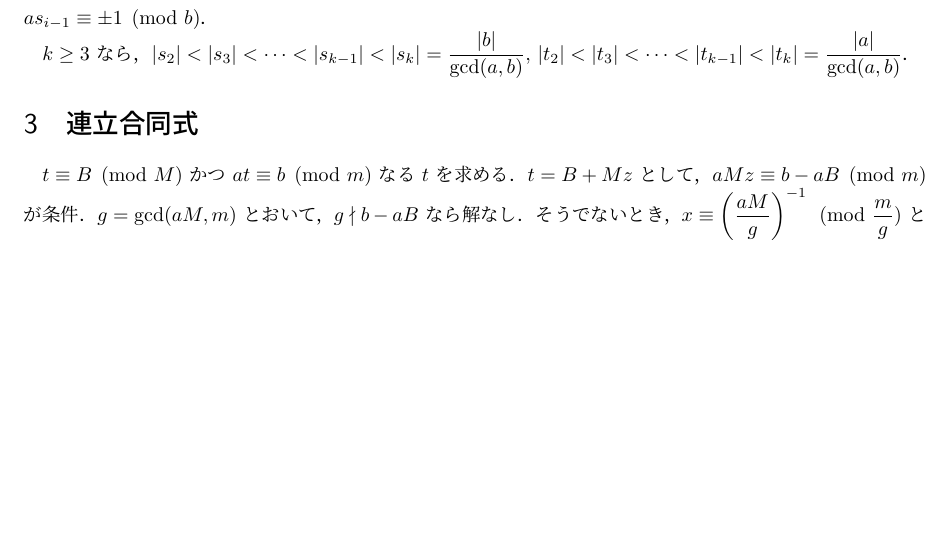
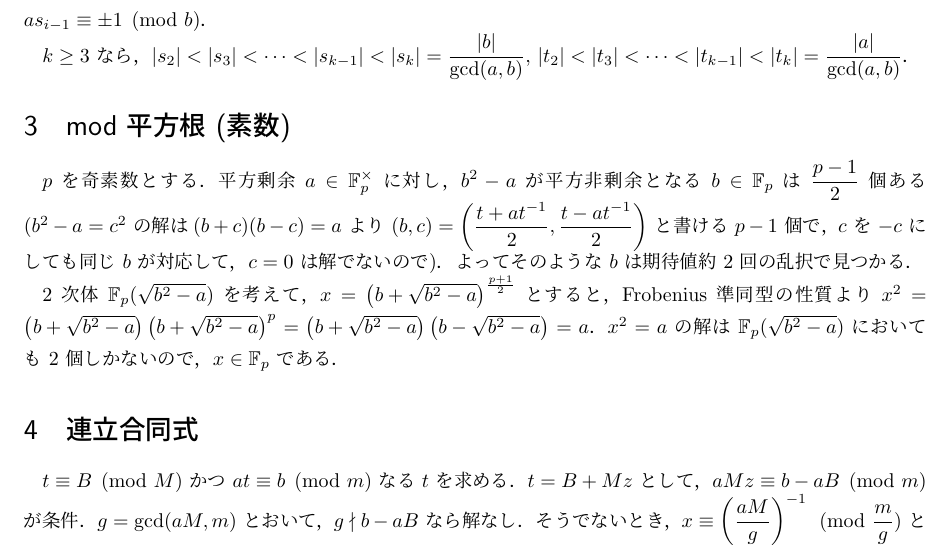
Before and after one commit to hos-lyric/libra, a LaTeX document (number/docs.tex): part of page 1 of 2, cut so that both start at the same text, the shorter picture padded with empty space. Compiled offline with pLaTeX and dvipdfmx.

Commit message:
Add mod sqrt with doc

```diff
--- a/number/docs.tex
+++ b/number/docs.tex
@@ -3,6 +3,7 @@
 
 \DeclareMathOperator{\Mod}{mod}
 \DeclareMathOperator{\xor}{xor}
+\newcommand{\F}{\mathbb{F}}
 
 \title{メモ (整数論)}
 \author{hos}
@@ -32,6 +33,19 @@ $r_k = 0$ になったとき，$\lvert r_{k-1} \rvert = \gcd(a, b)$ なので，
 $k \ge 3$ なら，
 $|s_2| < |s_3| < \dots < |s_{k-1}| < |s_k| = \dfrac{\lvert b \rvert}{\gcd(a, b)}$,
 $|t_2| < |t_3| < \dots < |t_{k-1}| < |t_k| = \dfrac{\lvert a \rvert}{\gcd(a, b)}$．
+
+
+\section{mod 平方根 (素数)}
+$p$ を奇素数とする．
+平方剰余 $a \in \F_p^\times$ に対し，
+$b^2 - a$ が平方非剰余となる $b \in \F_p$ は $\dfrac{p - 1}{2}$ 個ある ($b^2 - a = c^2$ の解は
+$(b + c) (b - c) = a$ より $(b, c) = \left(\dfrac{t + a t^{-1}}{2}, \dfrac{t - a t^{-1}}{2}\right)$ と書ける $p - 1$ 個で，
+$c$ を $-c$ にしても同じ $b$ が対応して，$c = 0$ は解でないので)．
+よってそのような $b$ は期待値約 $2$ 回の乱択で見つかる．
+
+$2$ 次体 $\F_p(\sqrt{b^2 - a})$ を考えて，$x = \left(b + \sqrt{b^2 - a}\right)^{\frac{p+1}{2}}$ とすると，
+Frobenius 準同型の性質より $x^2 = \left(b + \sqrt{b^2 - a}\right) \left(b + \sqrt{b^2 - a}\right)^p = \left(b + \sqrt{b^2 - a}\right) \left(b - \sqrt{b^2 - a}\right) = a$．
+$x^2 = a$ の解は $\F_p(\sqrt{b^2 - a})$ においても $2$ 個しかないので，$x \in \F_p$ である．
 
 
 \section{連立合同式}
```
Also changed, not shown: number/docs.pdf, 1 other file.
